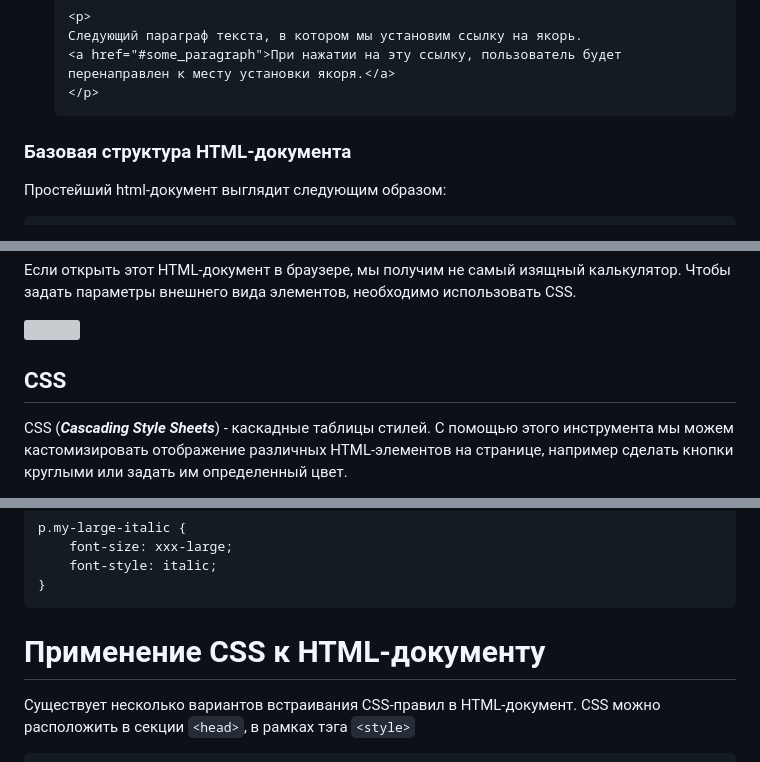
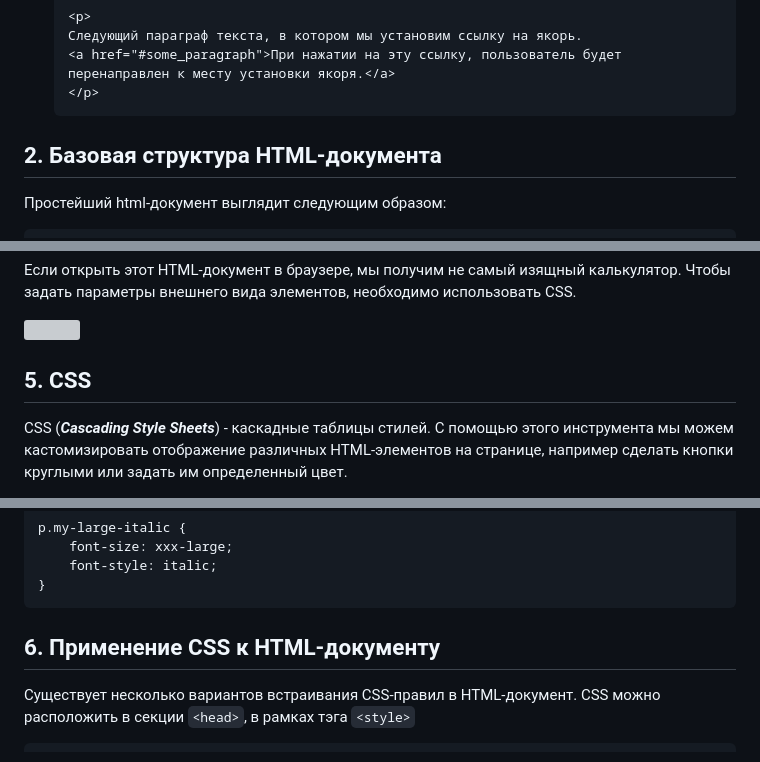
Before and after one commit to iu5git/JavaScript, a Markdown page: tutorials/calculator/Calculator-JS.md, 3 parts joined by grey strips. Rendered like a GitHub page; grey boxes are pictures that could not be loaded.

````diff
--- a/tutorials/calculator/Calculator-JS.md
+++ b/tutorials/calculator/Calculator-JS.md
@@ -97,7 +109,7 @@ HTML - это язык разметки, с помощью которого оп
     ```
 
 
-### Базовая структура HTML-документа
+## 2. Базовая структура HTML-документа
 
 Простейший html-документ выглядит следующим образом:
 
@@ -198,7 +210,7 @@ HTML-элементов существует большое количество
 
 ![](assets/nocss.png)
 
-## CSS
+## 5. CSS
 
 CSS (***Cascading Style Sheets***) - каскадные таблицы стилей. С помощью этого инструмента мы можем кастомизировать отображение различных HTML-элементов на странице, например сделать кнопки круглыми или задать им определенный цвет.
 
@@ -302,7 +314,7 @@ p.my-large-italic {
 }
 ```
 
-# Применение CSS к HTML-документу
+## 6. Применение CSS к HTML-документу
 
 Существует несколько вариантов встраивания CSS-правил в HTML-документ. CSS можно расположить в секции `<head>`, в рамках тэга `<style>`
 
````
Also changed, not shown: other parts of tutorials/calculator/Calculator-JS.md (+36 -7 lines).
